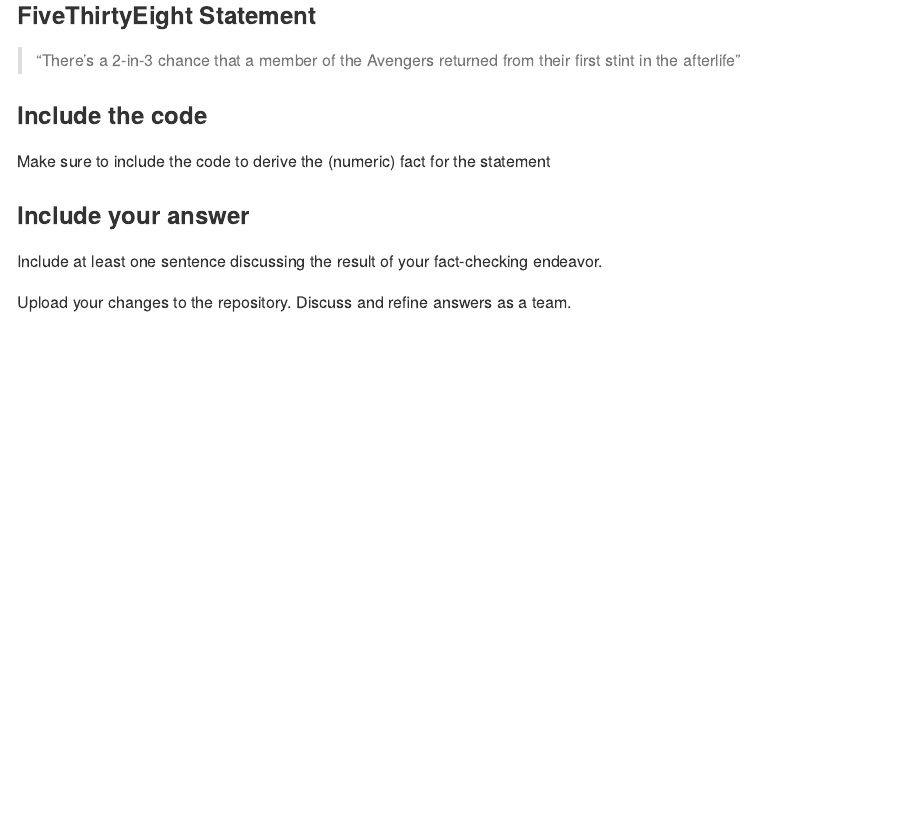
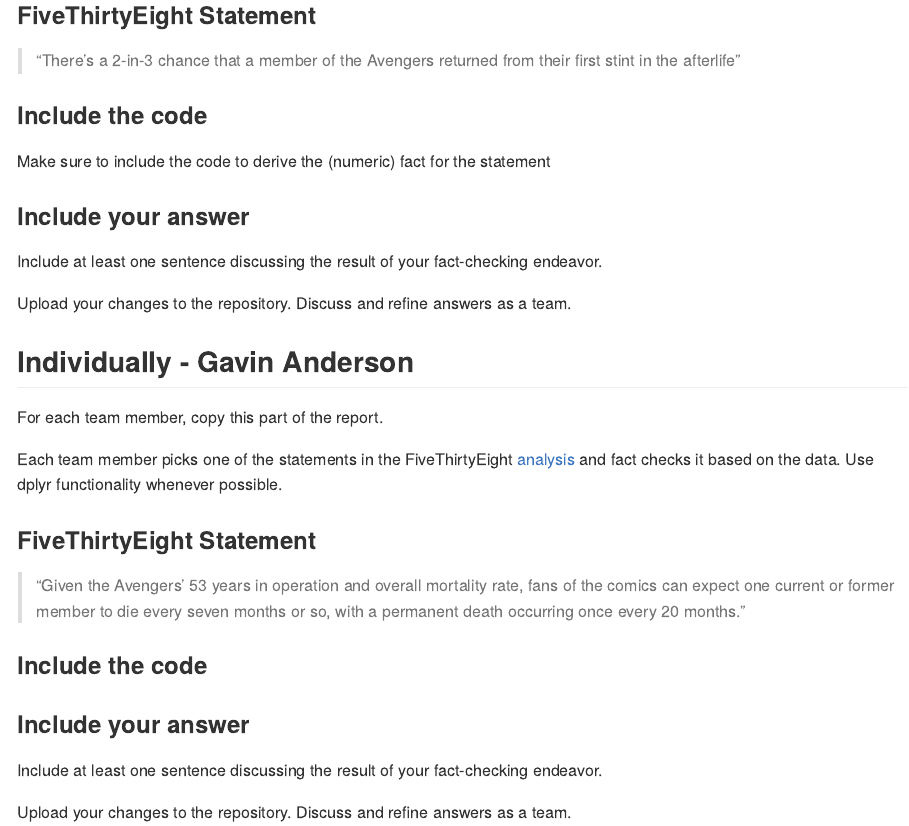
Before and after one commit to DS202-at-ISU/lab-3-lab3_team7, an R Markdown document (README.Rmd): the page in a window 1100 px wide, from 5050 px down before the commit and from 4660 px down after it, so that both start at the same text. The pictures show the output file README.md that the author committed with the source, drawn offline in the style of GitHub; long lines of code are wrapped.

Commit message:
Gavin Individual

````diff
--- a/README.Rmd
+++ b/README.Rmd
@@ -96,3 +96,25 @@
 Include at least one sentence discussing the result of your fact-checking endeavor.
 
 Upload your changes to the repository. Discuss and refine answers as a team.
+
+## Individually - Gavin Anderson
+
+For each team member, copy this part of the report.
+
+Each team member picks one of the statements in the FiveThirtyEight [analysis](https://fivethirtyeight.com/features/avengers-death-comics-age-of-ultron/) and fact checks it based on the data. Use dplyr functionality whenever possible.
+
+### FiveThirtyEight Statement
+
+> "Given the Avengers’ 53 years in operation and overall mortality rate, fans of the comics can expect one current or former member to die every seven months or so, with a permanent death occurring once every 20 months."
+
+### Include the code
+
+```{r}
+
+```
+
+### Include your answer
+
+Include at least one sentence discussing the result of your fact-checking endeavor.
+
+Upload your changes to the repository. Discuss and refine answers as a team.
````
Also changed, not shown: README.md.
